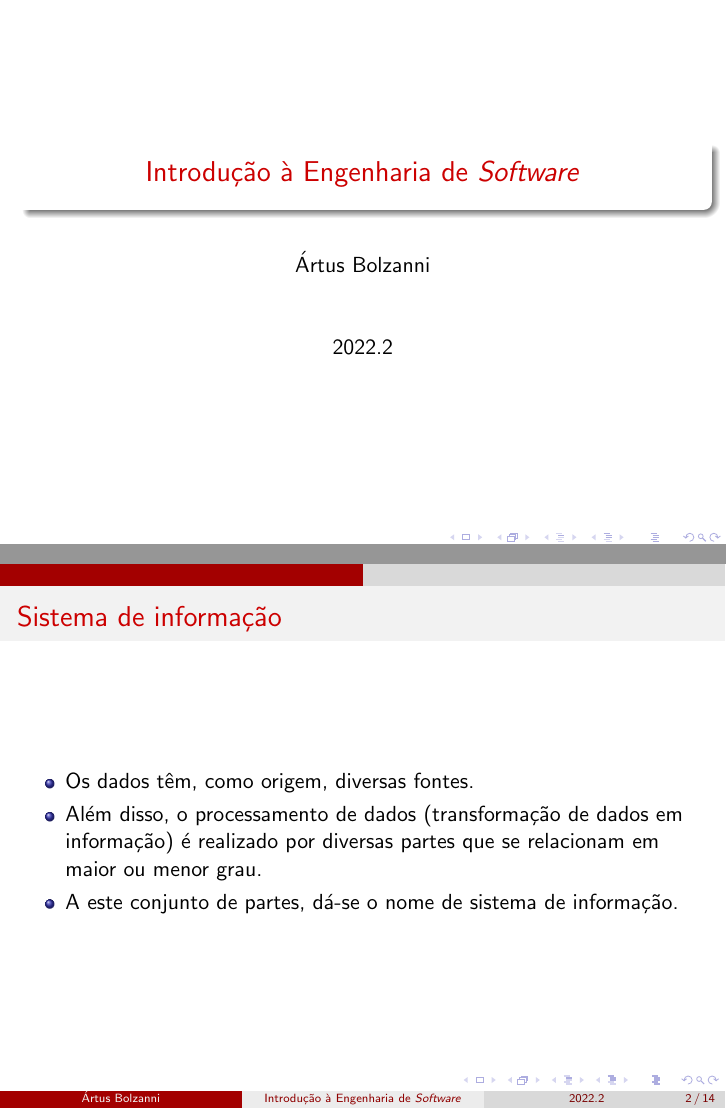
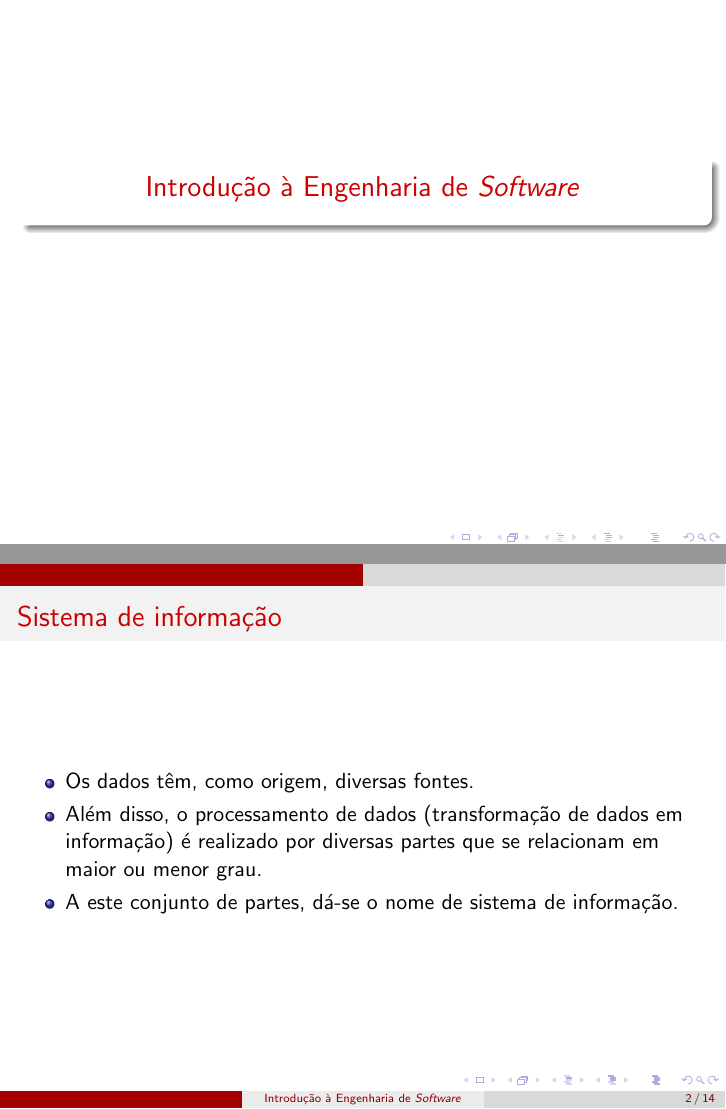
Before and after one commit to artusblzn/aulas, LaTeX slides (engenharia_de_software/introducao_a_engenharia_de_software/slides/aula.tex): pages 1 and 2 of 14, joined at a grey line. Compiled offline with pdfLaTeX.

Commit message:
Nome e data removidos dos slides.
Closes: #12

```diff
--- a/engenharia_de_software/introducao_a_engenharia_de_software/slides/aula.tex
+++ b/engenharia_de_software/introducao_a_engenharia_de_software/slides/aula.tex
@@ -12,8 +12,8 @@
 \newtheorem{myexample}{Exemplo}
 
 \title{Introdução à Engenharia de \textit{Software}}
-\author{Ártus Bolzanni}
-\date{2022.2}
+\author{}
+\date{}
 
 \begin{document}
 
```
Also changed, not shown: engenharia_de_software/introducao_a_engenharia_de_software/slides/aula.pdf.
